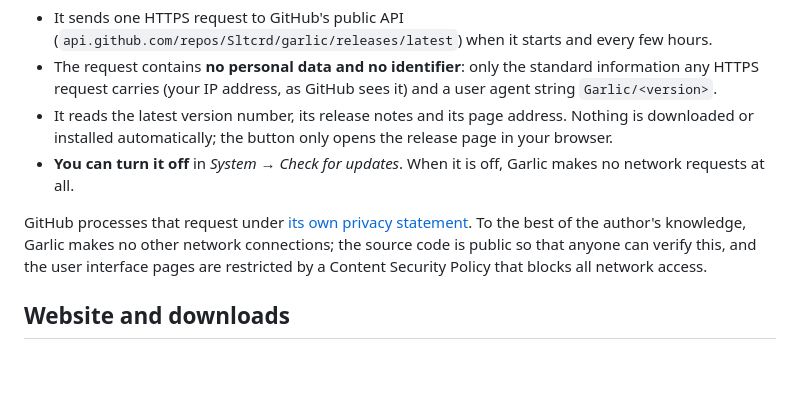
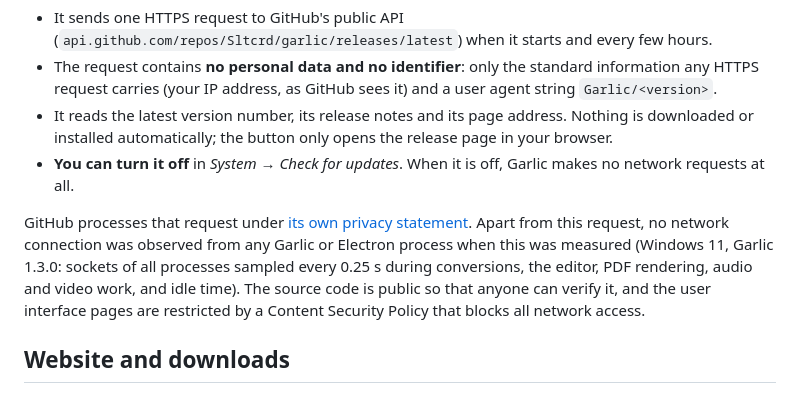
Before and after one commit to Sltcrd/garlic, a Markdown page: PRIVACY.md, the part around the change. Rendered like a GitHub page; blank space fills up the shorter version.

```diff
--- a/PRIVACY.md
+++ b/PRIVACY.md
@@ -33,7 +33,7 @@ Garlic can check whether a newer version exists. This is the **only network conn
 - It reads the latest version number, its release notes and its page address. Nothing is downloaded or installed automatically; the button only opens the release page in your browser.
 - **You can turn it off** in *System → Check for updates*. When it is off, Garlic makes no network requests at all.
 
-GitHub processes that request under [its own privacy statement](https://docs.github.com/en/site-policy/privacy-policies/github-general-privacy-statement). To the best of the author's knowledge, Garlic makes no other network connections; the source code is public so that anyone can verify this, and the user interface pages are restricted by a Content Security Policy that blocks all network access.
+GitHub processes that request under [its own privacy statement](https://docs.github.com/en/site-policy/privacy-policies/github-general-privacy-statement). Apart from this request, no network connection was observed from any Garlic or Electron process when this was measured (Windows 11, Garlic 1.3.0: sockets of all processes sampled every 0.25 s during conversions, the editor, PDF rendering, audio and video work, and idle time). The source code is public so that anyone can verify it, and the user interface pages are restricted by a Content Security Policy that blocks all network access.
 
 ## Website and downloads
 
```
Also changed, not shown: PRIVACY.es.md (+1 -1 lines).
